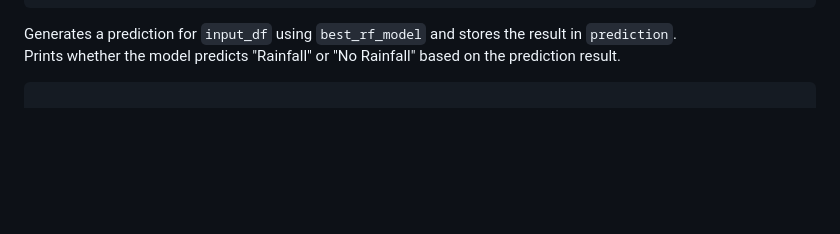
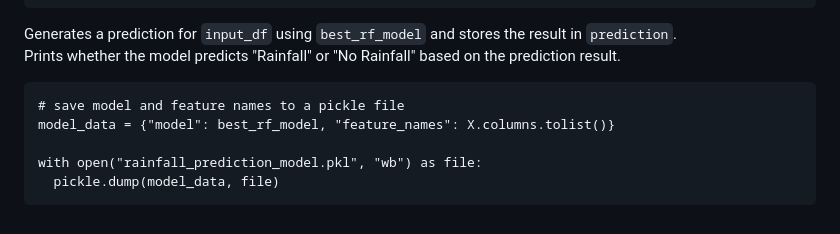
Before and after one commit to dhanuvagman006/RainPrediction, a Markdown page: Rainpred.md, the part around the change. Rendered like a GitHub page; blank space fills up the shorter version.

Commit message:
progress

````diff
--- a/Rainpred.md
+++ b/Rainpred.md
@@ -538,3 +538,9 @@ Generates a prediction for `input_df` using `best_rf_model` and stores the resul
 Prints whether the model predicts "Rainfall" or "No Rainfall" based on the prediction result.
 
 ```
+# save model and feature names to a pickle file
+model_data = {"model": best_rf_model, "feature_names": X.columns.tolist()}
+
+with open("rainfall_prediction_model.pkl", "wb") as file:
+  pickle.dump(model_data, file)
+  ```
````
